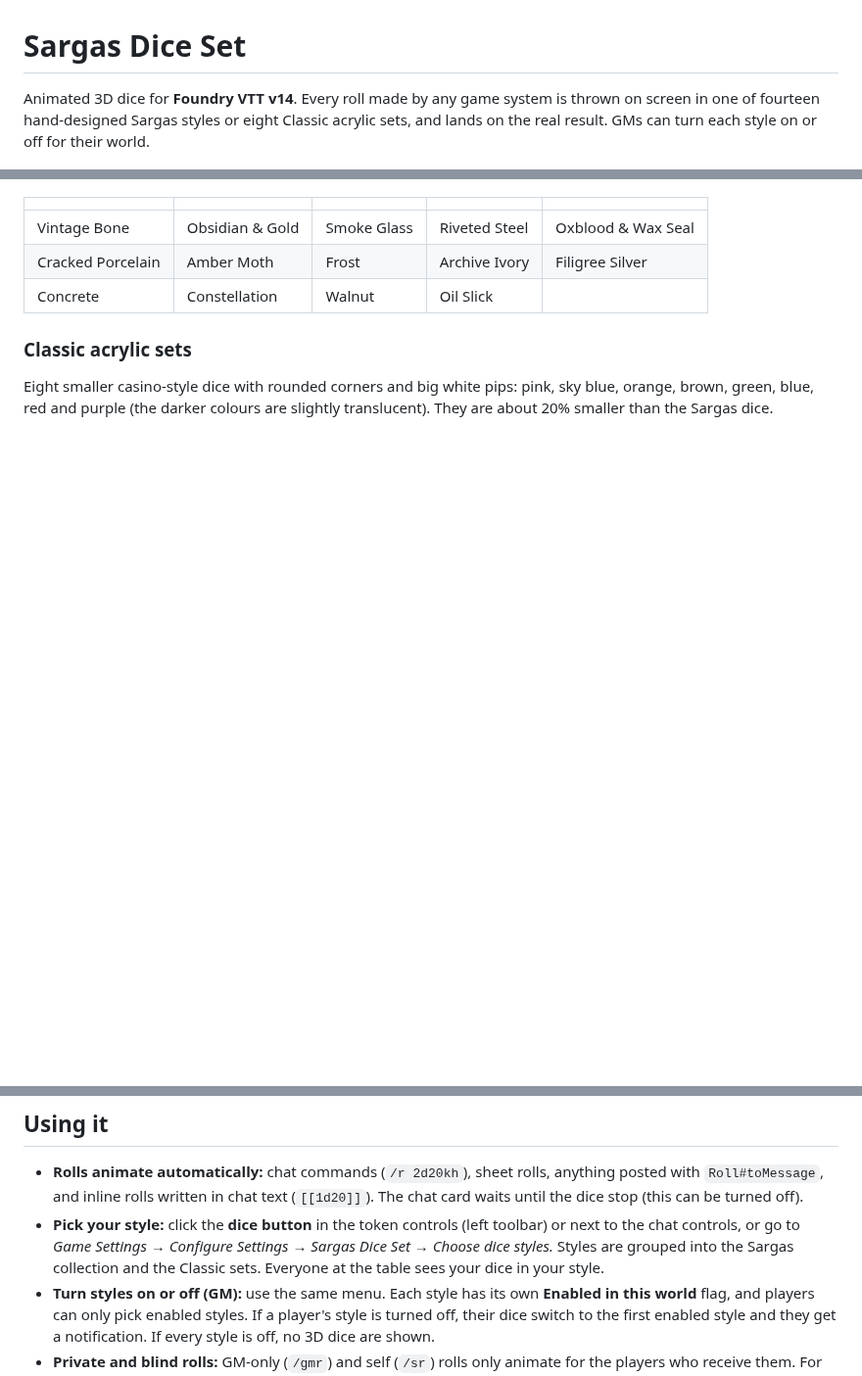
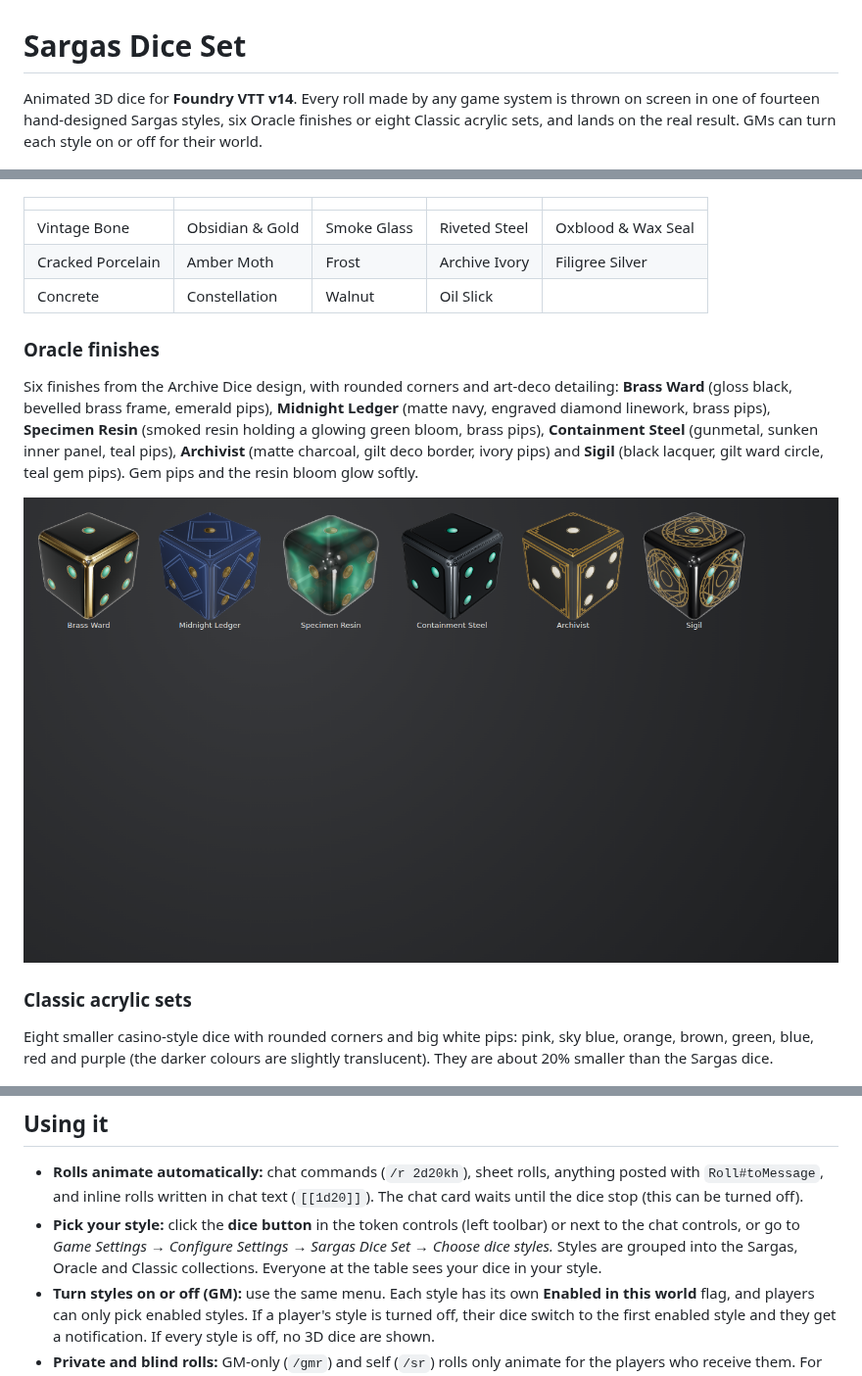
Before and after one commit to sargas79/sargas-dice-set, a Markdown page: README.md, 3 parts joined by grey strips. Shown at 98% size. GitHub-like rendering; pictures changed too: docs/oracle.png (added); blank space fills up the shorter version.

```diff
--- a/README.md
+++ b/README.md
@@ -1,6 +1,6 @@
 # Sargas Dice Set
 
-Animated 3D dice for **Foundry VTT v14**. Every roll made by any game system is thrown on screen in one of fourteen hand-designed Sargas styles or eight Classic acrylic sets, and lands on the real result. GMs can turn each style on or off for their world.
+Animated 3D dice for **Foundry VTT v14**. Every roll made by any game system is thrown on screen in one of fourteen hand-designed Sargas styles, six Oracle finishes or eight Classic acrylic sets, and lands on the real result. GMs can turn each style on or off for their world.
 
 ![The fourteen Sargas dice styles](docs/styles.png)
 
@@ -9,6 +9,12 @@ Animated 3D dice for **Foundry VTT v14**. Every roll made by any game system is
 | Vintage Bone | Obsidian & Gold | Smoke Glass | Riveted Steel | Oxblood & Wax Seal |
 | Cracked Porcelain | Amber Moth | Frost | Archive Ivory | Filigree Silver |
 | Concrete | Constellation | Walnut | Oil Slick | |
+
+### Oracle finishes
+
+Six finishes from the Archive Dice design, with rounded corners and art-deco detailing: **Brass Ward** (gloss black, bevelled brass frame, emerald pips), **Midnight Ledger** (matte navy, engraved diamond linework, brass pips), **Specimen Resin** (smoked resin holding a glowing green bloom, brass pips), **Containment Steel** (gunmetal, sunken inner panel, teal pips), **Archivist** (matte charcoal, gilt deco border, ivory pips) and **Sigil** (black lacquer, gilt ward circle, teal gem pips). Gem pips and the resin bloom glow softly.
+
+![The six Oracle finishes](docs/oracle.png)
 
 ### Classic acrylic sets
 
@@ -31,7 +37,7 @@ Then enable **Sargas Dice Set** in your world. Don't run it at the same time as
 ## Using it
 
 - **Rolls animate automatically:** chat commands (`/r 2d20kh`), sheet rolls, anything posted with `Roll#toMessage`, and inline rolls written in chat text (`[[1d20]]`). The chat card waits until the dice stop (this can be turned off).
-- **Pick your style:** click the **dice button** in the token controls (left toolbar) or next to the chat controls, or go to *Game Settings → Configure Settings → Sargas Dice Set → Choose dice styles.* Styles are grouped into the Sargas collection and the Classic sets. Everyone at the table sees your dice in your style.
+- **Pick your style:** click the **dice button** in the token controls (left toolbar) or next to the chat controls, or go to *Game Settings → Configure Settings → Sargas Dice Set → Choose dice styles.* Styles are grouped into the Sargas, Oracle and Classic collections. Everyone at the table sees your dice in your style.
 - **Turn styles on or off (GM):** use the same menu. Each style has its own **Enabled in this world** flag, and players can only pick enabled styles. If a player's style is turned off, their dice switch to the first enabled style and they get a notification. If every style is off, no 3D dice are shown.
 - **Private and blind rolls:** GM-only (`/gmr`) and self (`/sr`) rolls only animate for the players who receive them. For blind rolls (`/br`), players who can't see the result get dice with "?" on every face (or nothing, depending on a setting).
 - **Reduced motion:** if your operating system asks apps to reduce motion, no dice are animated (a setting can override this).
```
Also changed, not shown: docs/TESTING.md (+1 -0 lines), 17 other files.
